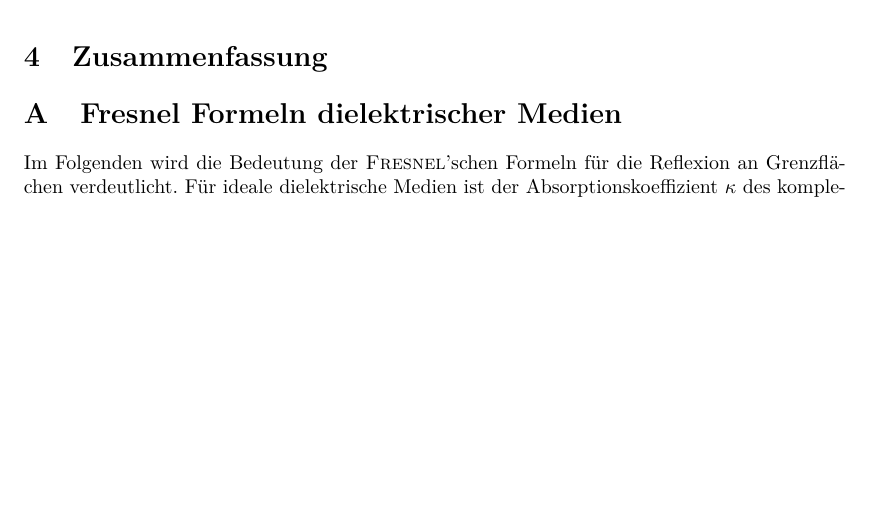
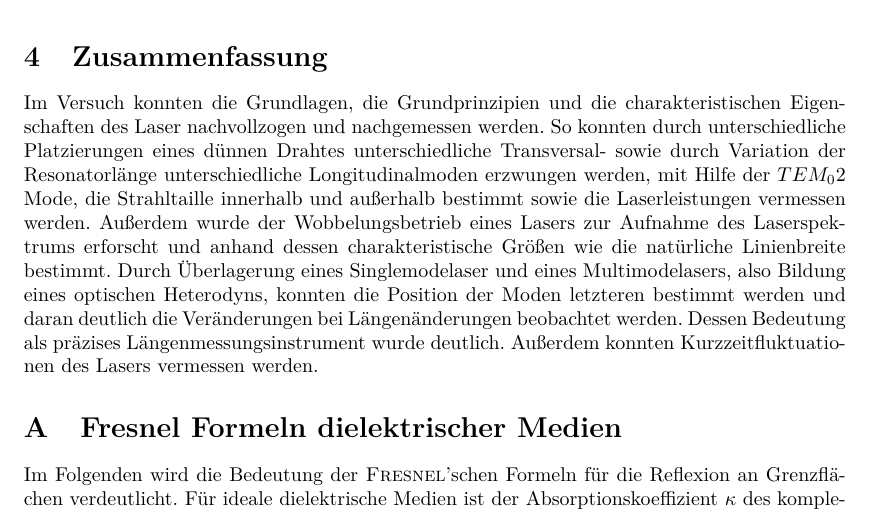
Before and after one commit to Tatze99/F-Praktikum, a LaTeX document (06-Gaslaser/main.tex): part of page 26 of 27, cut so that both start at the same text, the shorter picture padded with empty space. Compiled offline with pdfLaTeX; a LaTeX package or settings file that is missing is left out.

Commit message:
Zusammenfassung und neues Bild

```diff
--- a/06-Gaslaser/main.tex
+++ b/06-Gaslaser/main.tex
@@ -703,6 +703,7 @@ Des Weiteren wird auch makroskopisch ein charakteristischer Verlauf deutlich. Wi
 % *********************************************
 \newpage
 \section{Zusammenfassung}
+Im Versuch konnten die Grundlagen, die Grundprinzipien und die charakteristischen Eigenschaften des Laser nachvollzogen und nachgemessen werden. So konnten durch unterschiedliche Platzierungen eines dünnen Drahtes unterschiedliche Transversal- sowie durch Variation der Resonatorlänge unterschiedliche Longitudinalmoden erzwungen werden, mit Hilfe der $TEM_02$ Mode, die Strahltaille innerhalb und außerhalb bestimmt sowie die Laserleistungen vermessen werden. Außerdem wurde der Wobbelungsbetrieb eines Lasers zur Aufnahme des Laserspektrums erforscht und anhand dessen charakteristische Größen wie die natürliche Linienbreite bestimmt. Durch Überlagerung eines Singlemodelaser und eines Multimodelasers, also Bildung eines optischen Heterodyns, konnten die Position der Moden letzteren bestimmt werden und daran deutlich die Veränderungen bei Längenänderungen beobachtet werden. Dessen Bedeutung als präzises Längenmessungsinstrument wurde deutlich. Außerdem konnten Kurzzeitfluktuationen des Lasers vermessen werden.
 
 \appendix
 \section{Fresnel Formeln dielektrischer Medien}
```
Also changed, not shown: 06-Gaslaser/Bilder/mehrereResonatorlaengen_50cm_1Mode.pdf.
